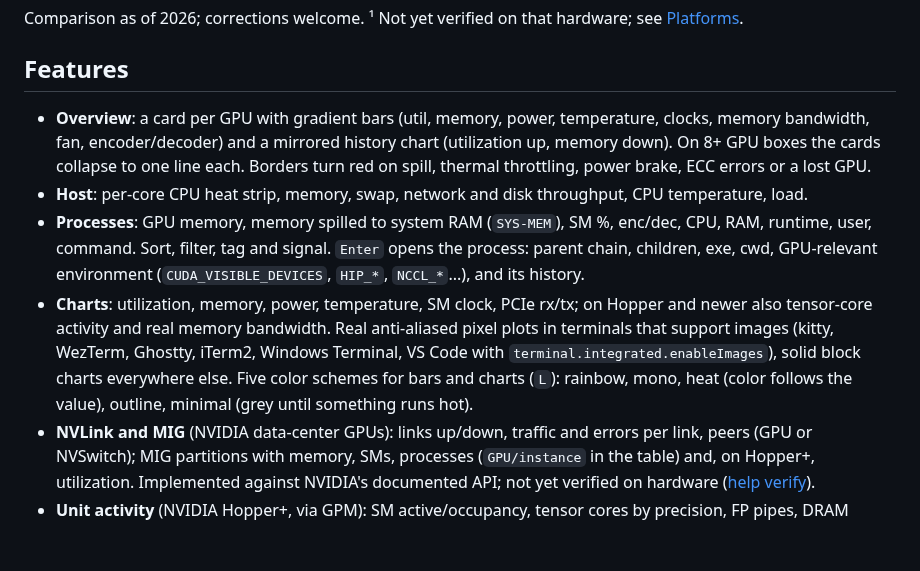
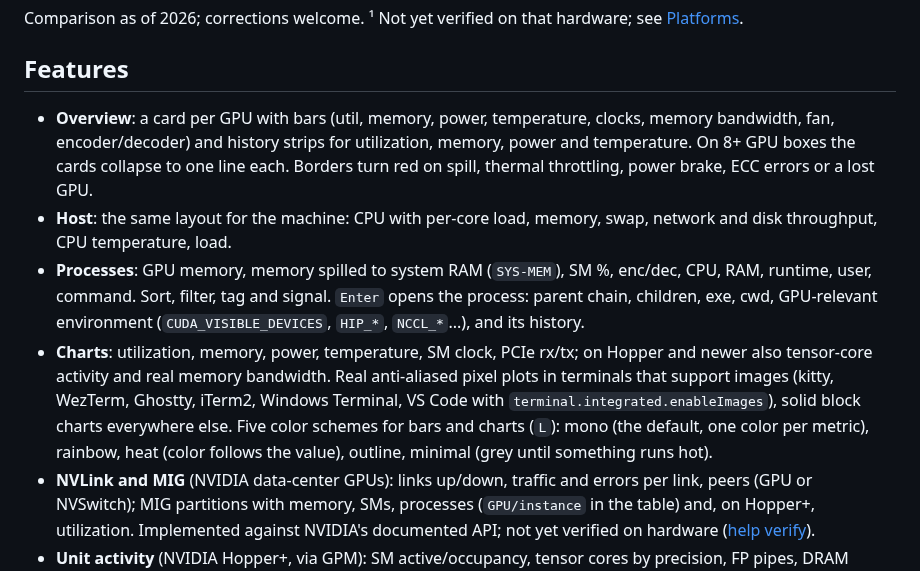
Before and after one commit to sorbet-ai/omnimon, a Markdown page: README.md, the part around one of its changes. GitHub-like rendering; blank space fills up the shorter version.

Commit message:
Release 0.1.3
- History as sparkline strips on GPU cards and the host panel, which now
  share one layout; cards are as tall as their bars.
- Mono (one solid color per metric) is the default look.
- Spill only counts while VRAM is nearly full; no more slowdown estimate.
- README and screenshots for the new look.

Co-Authored-By: Claude Opus 5.5 <noreply@anthropic.com>

```diff
--- a/README.md
+++ b/README.md
@@ -28,13 +28,13 @@ hardware; see [Platforms](#platforms-and-data-sources).
 
 ## Features
 
-- **Overview**: a card per GPU with gradient bars (util, memory, power,
-  temperature, clocks, memory bandwidth, fan, encoder/decoder) and a mirrored
-  history chart (utilization up, memory down). On 8+ GPU boxes the cards
+- **Overview**: a card per GPU with bars (util, memory, power, temperature,
+  clocks, memory bandwidth, fan, encoder/decoder) and history strips for
+  utilization, memory, power and temperature. On 8+ GPU boxes the cards
   collapse to one line each. Borders turn red on spill, thermal throttling,
   power brake, ECC errors or a lost GPU.
-- **Host**: per-core CPU heat strip, memory, swap, network and disk throughput,
-  CPU temperature, load.
+- **Host**: the same layout for the machine: CPU with per-core load, memory,
+  swap, network and disk throughput, CPU temperature, load.
 - **Processes**: GPU memory, memory spilled to system RAM (`SYS-MEM`), SM %,
   enc/dec, CPU, RAM, runtime, user, command. Sort, filter, tag and signal.
   `Enter` opens the process: parent chain, children, exe, cwd, GPU-relevant
@@ -44,8 +44,9 @@ hardware; see [Platforms](#platforms-and-data-sources).
   Real anti-aliased pixel plots in terminals that support images (kitty,
   WezTerm, Ghostty, iTerm2, Windows Terminal, VS Code with
   `terminal.integrated.enableImages`), solid block charts everywhere else.
-  Five color schemes for bars and charts (`L`): rainbow, mono, heat (color
-  follows the value), outline, minimal (grey until something runs hot).
+  Five color schemes for bars and charts (`L`): mono (the default, one
+  color per metric), rainbow, heat (color follows the value), outline,
+  minimal (grey until something runs hot).
 - **NVLink and MIG** (NVIDIA data-center GPUs): links up/down, traffic and
   errors per link, peers (GPU or NVSwitch); MIG partitions with memory, SMs,
   processes (`GPU/instance` in the table) and, on Hopper+, utilization.
```
Also changed, not shown: other parts of README.md (+2 -2 lines), docs/img/charts.png, docs/img/cluster.png, docs/img/details.png, docs/img/overview.png, docs/img/pixel-chart.png, 4 other files.
